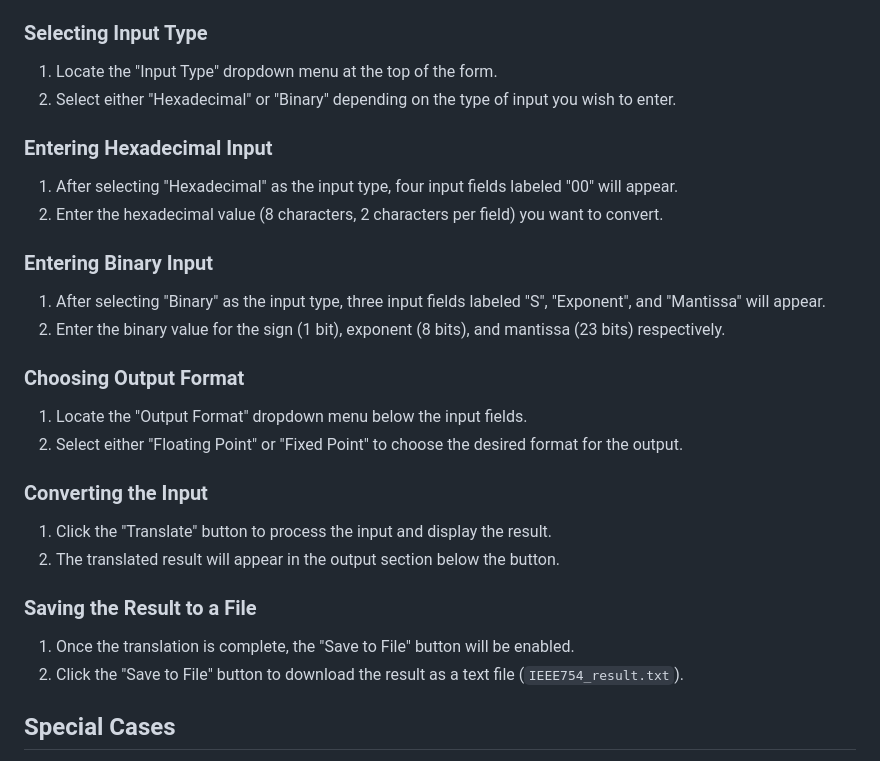
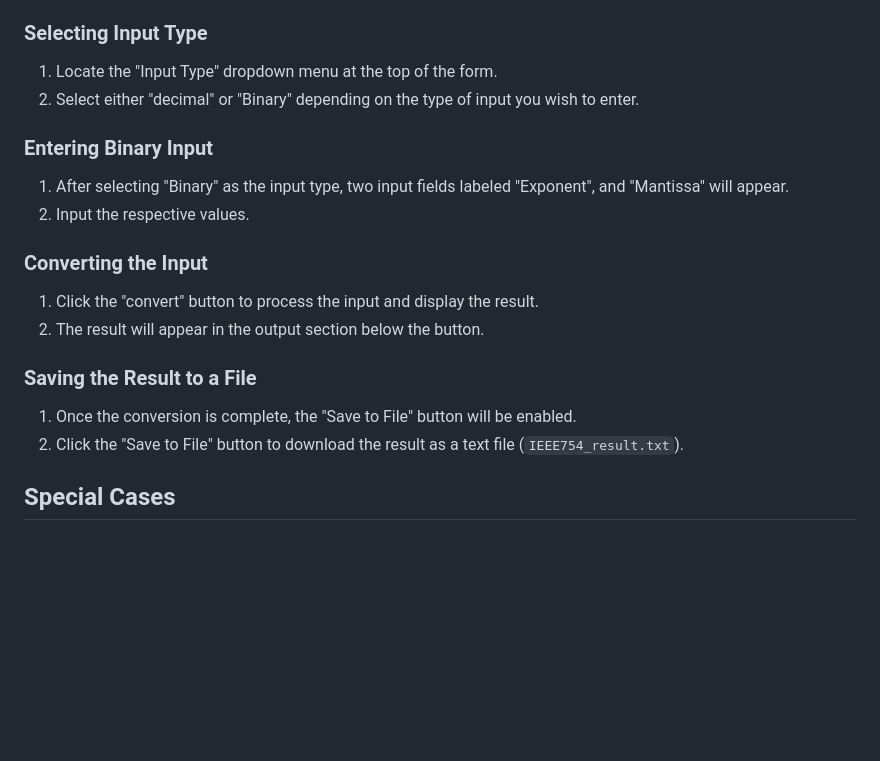
Before and after one commit to xlfrxd/IEEE754-Binary-32-Floating-Point-Converter, a Markdown page: README.md, the part around the change. Drawn GitHub-style; blank space fills up the shorter version.

```diff
--- a/README.md
+++ b/README.md
@@ -34,31 +34,22 @@ To start using the translator, simply open the [IEEE754-32 Binary 32 Converter](
 ### Selecting Input Type
 
 1. Locate the "Input Type" dropdown menu at the top of the form.
-2. Select either "Hexadecimal" or "Binary" depending on the type of input you wish to enter.
-
-### Entering Hexadecimal Input
-
-1. After selecting "Hexadecimal" as the input type, four input fields labeled "00" will appear.
-2. Enter the hexadecimal value (8 characters, 2 characters per field) you want to convert.
+2. Select either "decimal" or "Binary" depending on the type of input you wish to enter.
 
 ### Entering Binary Input
 
-1. After selecting "Binary" as the input type, three input fields labeled "S", "Exponent", and "Mantissa" will appear.
-2. Enter the binary value for the sign (1 bit), exponent (8 bits), and mantissa (23 bits) respectively.
+1. After selecting "Binary" as the input type, two input fields labeled "Exponent", and "Mantissa" will appear.
+2. Input the respective values.
 
-### Choosing Output Format
-
-1. Locate the "Output Format" dropdown menu below the input fields.
-2. Select either "Floating Point" or "Fixed Point" to choose the desired format for the output.
 
 ### Converting the Input
 
-1. Click the "Translate" button to process the input and display the result.
-2. The translated result will appear in the output section below the button.
+1. Click the "convert" button to process the input and display the result.
+2. The result will appear in the output section below the button.
 
 ### Saving the Result to a File
 
-1. Once the translation is complete, the "Save to File" button will be enabled.
+1. Once the conversion is complete, the "Save to File" button will be enabled.
 2. Click the "Save to File" button to download the result as a text file (`IEEE754_result.txt`).
 
 ## Special Cases
```
